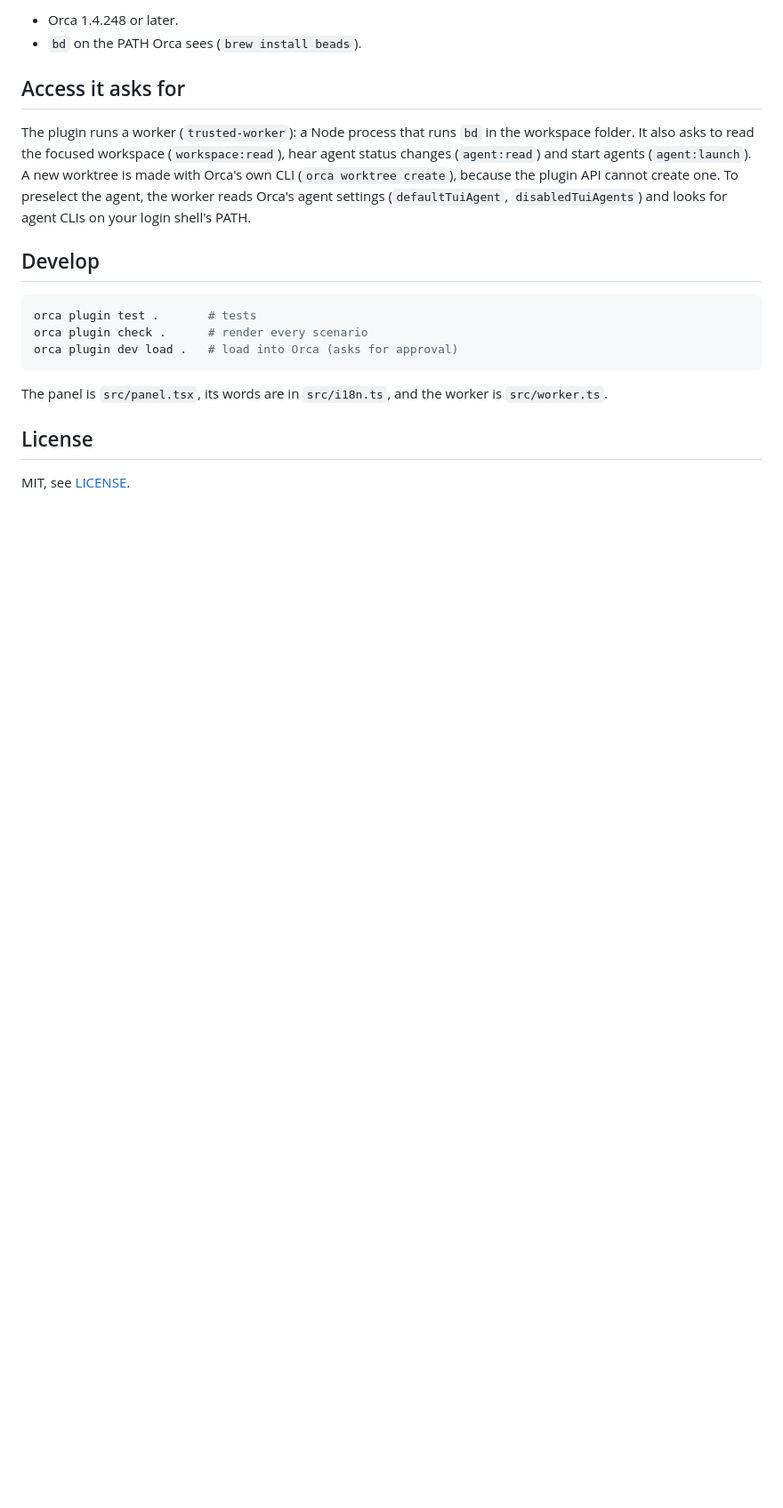
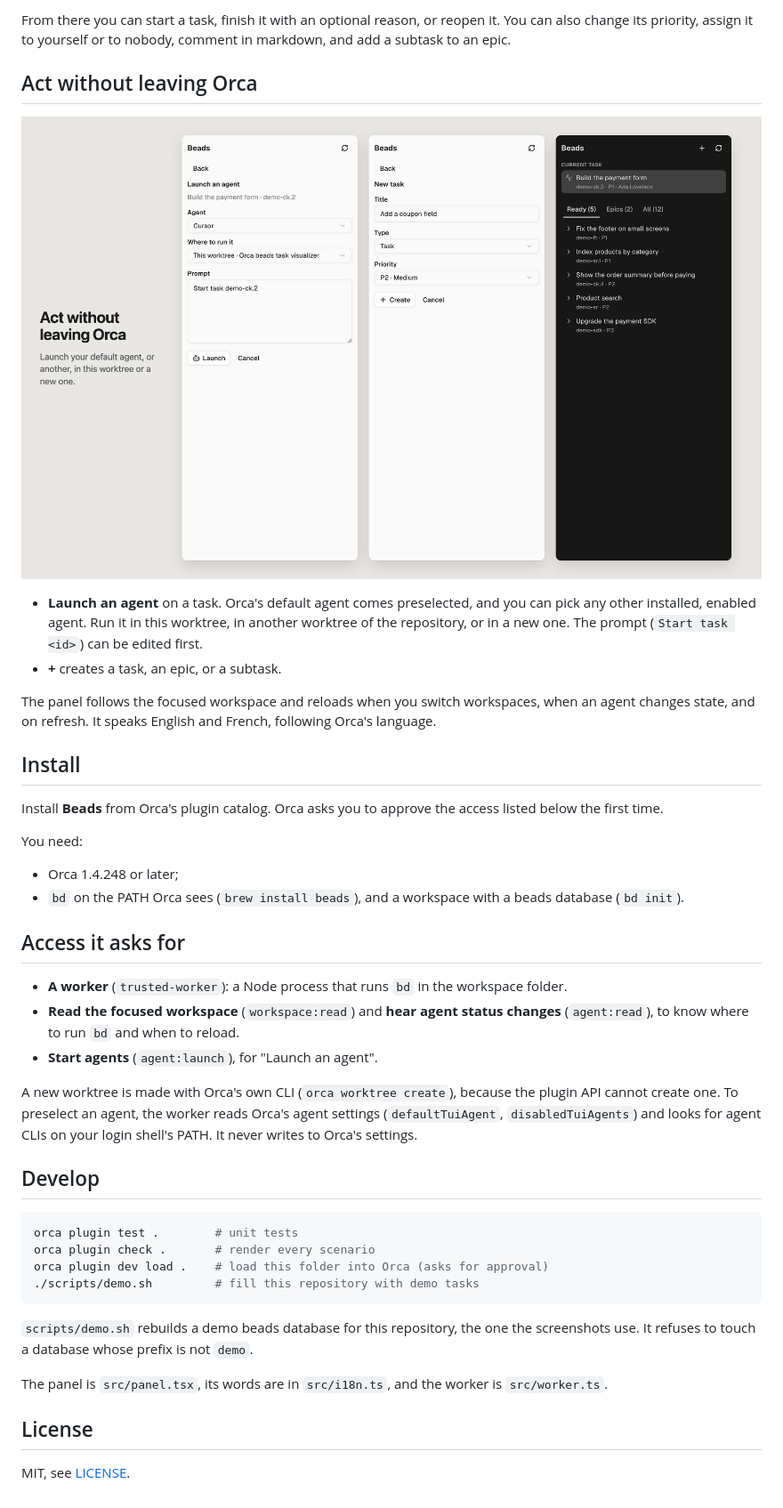
Before and after one commit to maximechbt/beads-orca-ui, a Markdown page: README.md, the part around one of its changes. Shown at 89% size. GitHub-like rendering; pictures changed too: docs/screenshots/act.png (added); blank space fills up the shorter version.

````diff
--- a/README.md
+++ b/README.md
@@ -24,18 +29,42 @@ The panel reloads when the workspace changes, when an agent changes state, and o
 
-- Orca 1.4.248 or later.
-- `bd` on the PATH Orca sees (`brew install beads`).
+From there you can start a task, finish it with an optional reason, or reopen it. You can also change its priority, assign it to yourself or to nobody, comment in markdown, and add a subtask to an epic.
+
+## Act without leaving Orca
+
+![Launching an agent, creating a task, and the ready list in dark](docs/screenshots/act.png)
+
+- **Launch an agent** on a task. Orca's default agent comes preselected, and you can pick any other installed, enabled agent. Run it in this worktree, in another worktree of the repository, or in a new one. The prompt (`Start task <id>`) can be edited first.
+- **+** creates a task, an epic, or a subtask.
+
+The panel follows the focused workspace and reloads when you switch workspaces, when an agent changes state, and on refresh. It speaks English and French, following Orca's language.
+
+## Install
+
+Install **Beads** from Orca's plugin catalog. Orca asks you to approve the access listed below the first time.
+
+You need:
+
+- Orca 1.4.248 or later;
+- `bd` on the PATH Orca sees (`brew install beads`), and a workspace with a beads database (`bd init`).
 
 ## Access it asks for
 
-The plugin runs a worker (`trusted-worker`): a Node process that runs `bd` in the workspace folder. It also asks to read the focused workspace (`workspace:read`), hear agent status changes (`agent:read`) and start agents (`agent:launch`). A new worktree is made with Orca's own CLI (`orca worktree create`), because the plugin API cannot create one. To preselect the agent, the worker reads Orca's agent settings (`defaultTuiAgent`, `disabledTuiAgents`) and looks for agent CLIs on your login shell's PATH.
+- **A worker** (`trusted-worker`): a Node process that runs `bd` in the workspace folder.
+- **Read the focused workspace** (`workspace:read`) and **hear agent status changes** (`agent:read`), to know where to run `bd` and when to reload.
+- **Start agents** (`agent:launch`), for "Launch an agent".
+
+A new worktree is made with Orca's own CLI (`orca worktree create`), because the plugin API cannot create one. To preselect an agent, the worker reads Orca's agent settings (`defaultTuiAgent`, `disabledTuiAgents`) and looks for agent CLIs on your login shell's PATH. It never writes to Orca's settings.
 
 ## Develop
 
 ```sh
-orca plugin test .       # tests
-orca plugin check .      # render every scenario
-orca plugin dev load .   # load into Orca (asks for approval)
+orca plugin test .        # unit tests
+orca plugin check .       # render every scenario
+orca plugin dev load .    # load this folder into Orca (asks for approval)
+./scripts/demo.sh         # fill this repository with demo tasks
 ```
+
+`scripts/demo.sh` rebuilds a demo beads database for this repository, the one the screenshots use. It refuses to touch a database whose prefix is not `demo`.
 
 The panel is `src/panel.tsx`, its words are in `src/i18n.ts`, and the worker is `src/worker.ts`.
 
````
Also changed, not shown: other parts of README.md (+20 -15 lines), docs/icon.png (added), docs/screenshots/ready.png (added), docs/screenshots/task.png (added), 4 other files.
